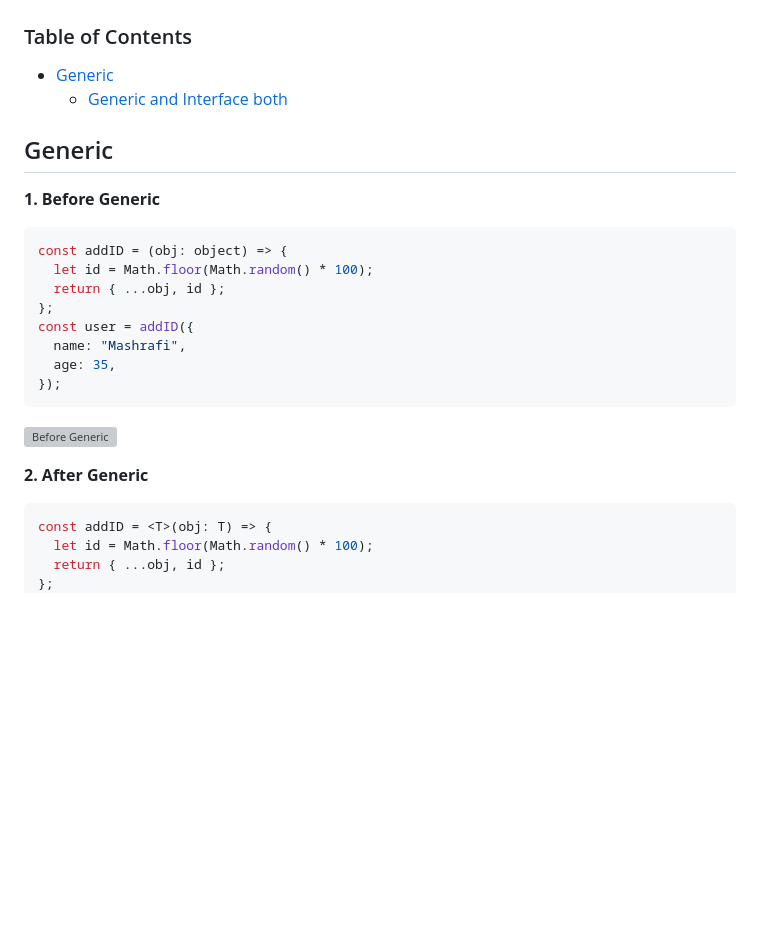
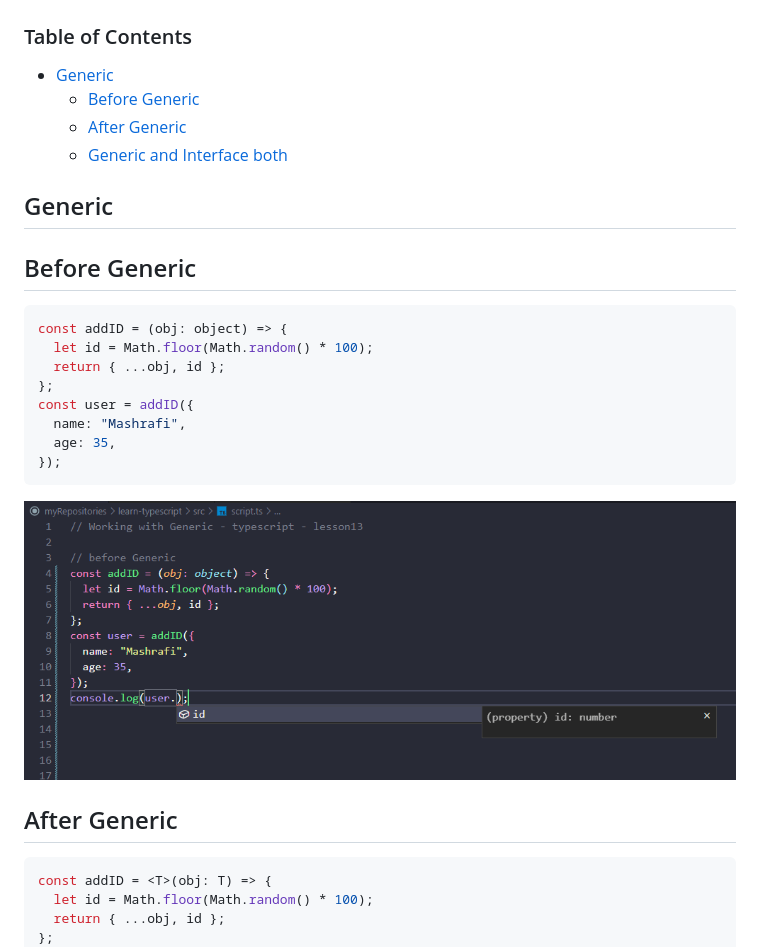
Before and after one commit to Nazmul1582/learn-typescript, a Markdown page: README.md, the part around the change. GitHub-like rendering; pictures changed too: images/before-generic.png (added); blank space fills up the shorter version; grey boxes are pictures that could not be loaded.

Commit message:
update Generic - TypeScript- Lesson13

````diff
--- a/README.md
+++ b/README.md
@@ -8,11 +8,13 @@
 ### Table of Contents
 
 - [Generic](#generic)
+  - [Before Generic](#before-generic)
+  - [After Generic](#after-generic)
   - [Generic and Interface both](#generic-and-interface-both)
 
 ## Generic
 
-**1. Before Generic**
+## Before Generic
 
 ```typescript
 const addID = (obj: object) => {
@@ -27,7 +29,7 @@ const user = addID({
 
 ![Before Generic](./images/before-generic.png)
 
-**2. After Generic**
+## After Generic
 
 ```typescript
 const addID = <T>(obj: T) => {
````
Also changed, not shown: images/after-generic.png (added).
